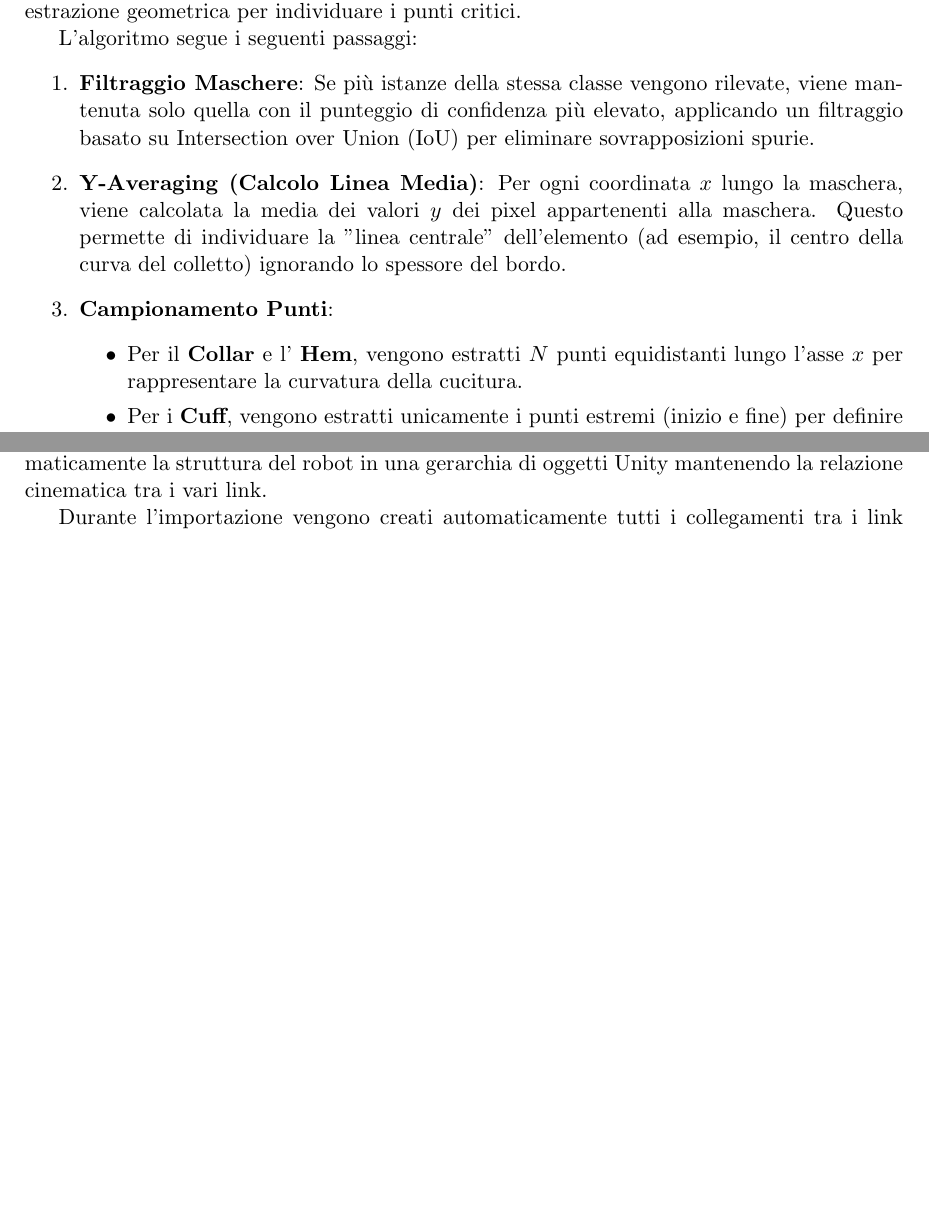
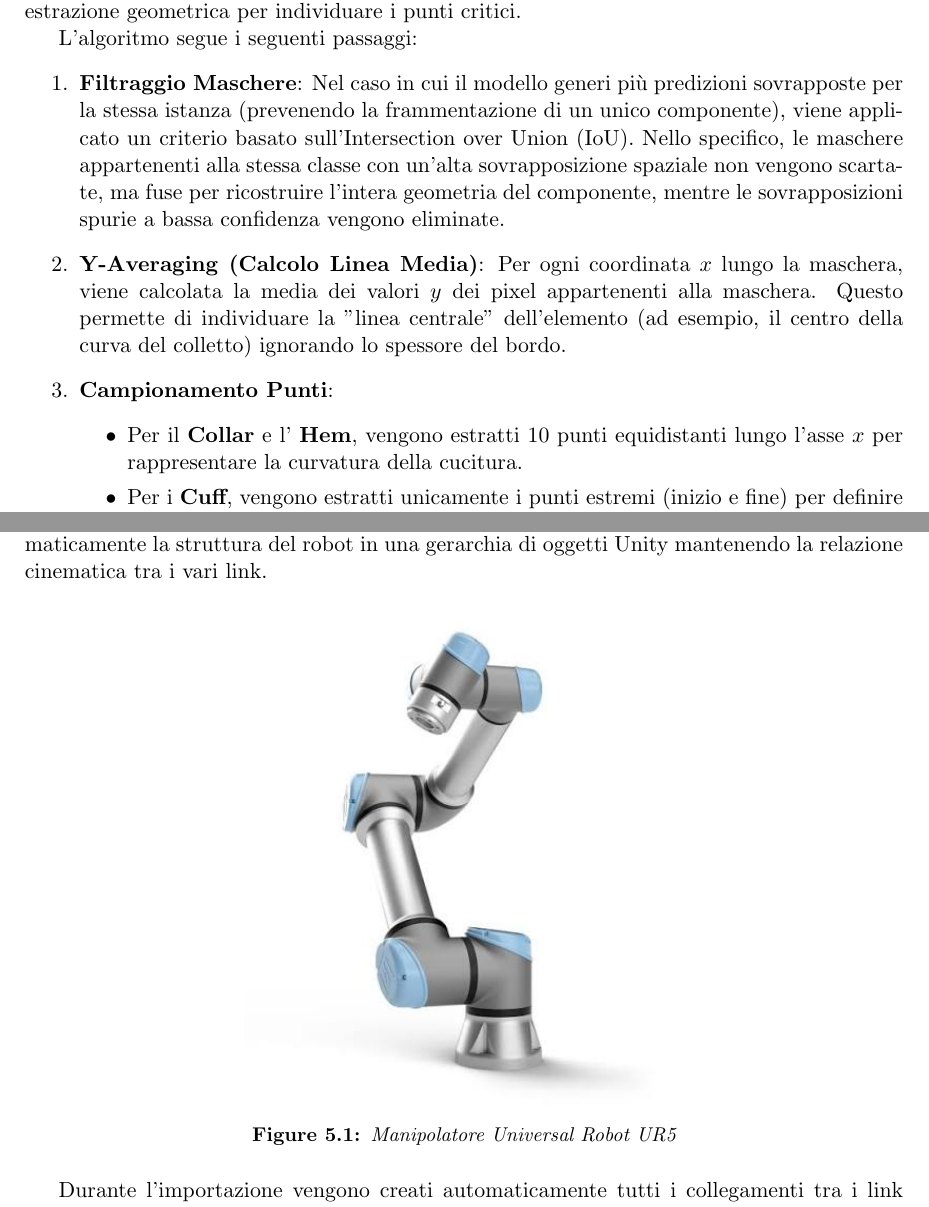
Before and after one commit to EttoreRii/Cloth-Segmentation-Pipeline, a LaTeX document (relazione/DYNAMICS_AND_CONTROL/main.tex, which reads relazione/DYNAMICS_AND_CONTROL/chapters/unity.tex): two parts of pages 10 and 15 of 39 before the commit and two parts of pages 10 and 15 of 40 after it, joined at a grey line, cut so that both start at the same text, the shorter picture padded with empty space. Compiled offline with pdfLaTeX.

Commit message:
update relazione

```diff
--- a/relazione/DYNAMICS_AND_CONTROL/chapters/unity.tex
+++ b/relazione/DYNAMICS_AND_CONTROL/chapters/unity.tex
@@ -5,6 +5,13 @@
 \section{Importazione del modello del robot}
 
 Il manipolatore utilizzato è un Universal Robots UR5, il cui modello è stato importato in Unity a partire dalla descrizione URDF (Unified Robot Description Format). L'importazione è stata effettuata mediante il pacchetto \textit{Unity Robotics Hub}, che consente di convertire automaticamente la struttura del robot in una gerarchia di oggetti Unity mantenendo la relazione cinematica tra i vari link.
+
+\begin{figure}[H]
+    \centering
+    \includegraphics[width=0.5\linewidth]{figures/unity/ur5.png}
+    \caption{Manipolatore Universal Robot UR5}
+    \label{fig:ur5}
+\end{figure}
 
 Durante l'importazione vengono creati automaticamente tutti i collegamenti tra i link del robot, rispettando la struttura descritta nel file URDF. Ogni giunto rotazionale viene convertito in un componente \textit{ArticulationBody}, introdotto da Unity per la simulazione fisica dei robot. Tale componente implementa un modello dinamico basato sul motore fisico PhysX e permette di simulare correttamente vincoli articolari, masse, inerzie e limiti meccanici.
 
--- a/relazione/DYNAMICS_AND_CONTROL/main.tex
+++ b/relazione/DYNAMICS_AND_CONTROL/main.tex
@@ -308,11 +308,11 @@
 
 L'algoritmo segue i seguenti passaggi:
 \begin{enumerate}
-    \item \textbf{Filtraggio Maschere}: Se più istanze della stessa classe vengono rilevate, viene mantenuta solo quella con il punteggio di confidenza più elevato, applicando un filtraggio basato su Intersection over Union (IoU) per eliminare sovrapposizioni spurie.
+    \item \textbf{Filtraggio Maschere}: Nel caso in cui il modello generi più predizioni sovrapposte per la stessa istanza (prevenendo la frammentazione di un unico componente), viene applicato un criterio basato sull'Intersection over Union (IoU). Nello specifico, le maschere appartenenti alla stessa classe con un'alta sovrapposizione spaziale non vengono scartate, ma fuse per ricostruire l'intera geometria del componente, mentre le sovrapposizioni spurie a bassa confidenza vengono eliminate.
     \item \textbf{Y-Averaging (Calcolo Linea Media)}: Per ogni coordinata $x$ lungo la maschera, viene calcolata la media dei valori $y$ dei pixel appartenenti alla maschera. Questo permette di individuare la "linea centrale" dell'elemento (ad esempio, il centro della curva del colletto) ignorando lo spessore del bordo.
     \item \textbf{Campionamento Punti}:
           \begin{itemize}
-              \item Per il \textbf{Collar} e l' \textbf{Hem}, vengono estratti $N$ punti equidistanti lungo l'asse $x$ per rappresentare la curvatura della cucitura.
+              \item Per il \textbf{Collar} e l' \textbf{Hem}, vengono estratti $10$ punti equidistanti lungo l'asse $x$ per rappresentare la curvatura della cucitura.
               \item Per i \textbf{Cuff}, vengono estratti unicamente i punti estremi (inizio e fine) per definire l'orientamento del polsino.
           \end{itemize}
     \item \textbf{Proiezione 3D}: Per ogni punto $(x, y)$ estratto nell'immagine 2D, viene recuperato il valore di profondità $z$ dal frame depth sincronizzato. Sfruttando i parametri intrinseci della camera, le coordinate pixel vengono infine trasformate in coordinate tridimensionali nel sistema di riferimento del robot.
```
Also changed, not shown: relazione/DYNAMICS_AND_CONTROL/chapters/pianificazione_traiettoria.tex (+1 -1 lines), relazione/DYNAMICS_AND_CONTROL/figures/unity/ur5.png (added). Lines whose indentation alone changed are shown as unchanged.
